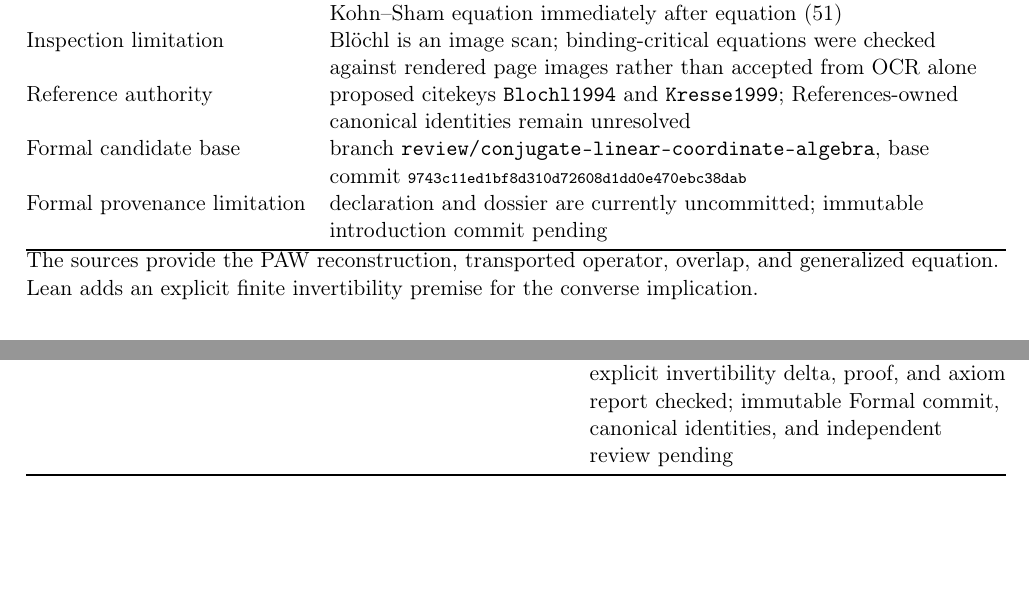
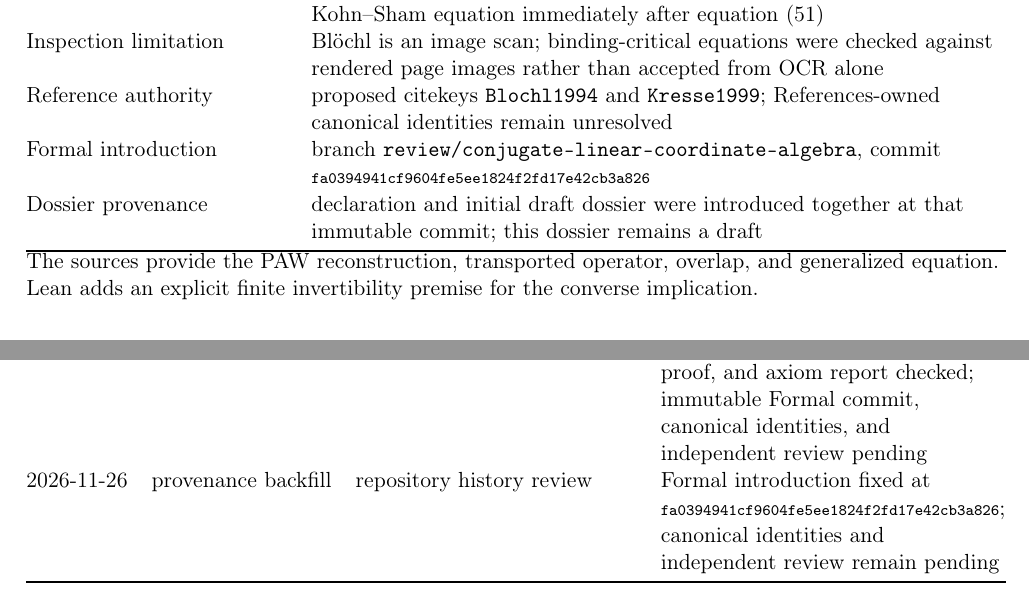
Before and after one commit to eragasa/projectkoios-formal, a LaTeX document (proofs/DensityFunctionalTheory/PAW/DFT-PAW-TRANSFORM-THM-001-generalized-eigenproblem-equivalence.tex): two parts of pages 2 and 4 of 4 before the commit and two parts of pages 2 and 5 of 5 after it, joined at a grey line, cut so that both start at the same text, the shorter picture padded with empty space. Compiled offline with pdfLaTeX.

Commit message:
Backfill PAW transformation provenance

```diff
--- a/proofs/DensityFunctionalTheory/PAW/DFT-PAW-TRANSFORM-THM-001-generalized-eigenproblem-equivalence.tex
+++ b/proofs/DensityFunctionalTheory/PAW/DFT-PAW-TRANSFORM-THM-001-generalized-eigenproblem-equivalence.tex
@@ -62,8 +62,8 @@ Companion inspected bytes & \texttt{Kresse1999.pdf}, SHA-256 \hash{e4cd6772b96ab
 Companion locators & Section III.A, equations (38)--(40), and Section III.D, generalized Kohn--Sham equation immediately after equation (51) \\
 Inspection limitation & Bl\"ochl is an image scan; binding-critical equations were checked against rendered page images rather than accepted from OCR alone \\
 Reference authority & proposed citekeys \texttt{Blochl1994} and \texttt{Kresse1999}; References-owned canonical identities remain unresolved \\
-Formal candidate base & branch \texttt{review/conjugate-linear-coordinate-algebra}, base commit \hash{9743c11ed1bf8d310d72608d1dd0e470ebc38dab} \\
-Formal provenance limitation & declaration and dossier are currently uncommitted; immutable introduction commit pending \\
+Formal introduction & branch \texttt{review/conjugate-linear-coordinate-algebra}, commit \hash{fa0394941cf9604fe5ee1824f2fd17e42cb3a826} \\
+Dossier provenance & declaration and initial draft dossier were introduced together at that immutable commit; this dossier remains a draft \\
 \bottomrule
 \end{tabularx}
 The sources provide the PAW reconstruction, transported operator, overlap, and generalized equation.
@@ -178,6 +177,7 @@ self-consistent Kohn--Sham problem, or validate a material calculation.
 Date & Revision & Reviewer or process & Outcome and limitations \\
 \midrule
 2026-11-26 & initial draft & AI-assisted maintainer review & finite PAW conventions, source locators, explicit invertibility delta, proof, and axiom report checked; immutable Formal commit, canonical identities, and independent review pending \\
+2026-11-26 & provenance backfill & repository history review & Formal introduction fixed at \hash{fa0394941cf9604fe5ee1824f2fd17e42cb3a826}; canonical identities and independent review remain pending \\
 \bottomrule
 \end{tabularx}
 
```
Also changed, not shown: proofs/README.md, proofs/DensityFunctionalTheory/PAW/DFT-PAW-TRANSFORM-THM-001-generalized-eigenproblem-equivalence.tex (3 more changed lines).
